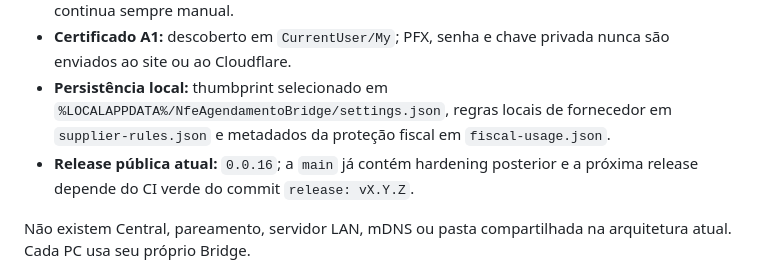
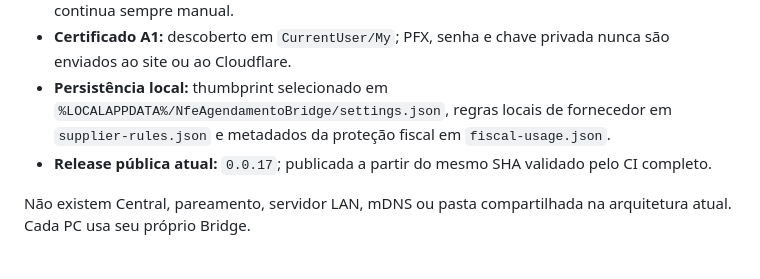
Before and after one commit to joaoldsxyzbr/Nfe-agendamento-2.0, a Markdown page: README.md, the part around the change. Rendered like a GitHub page.

Commit message:
release: preparar v0.0.17 (README.md)

```diff
--- a/README.md
+++ b/README.md
@@ -13,7 +13,7 @@ NFe Agendamento é um aplicativo interno para consultar NF-e, baixar XML e gerar
 - **Helper Portal:** WinForms/WebView2 persistente para o fallback pelo Portal Nacional; hCaptcha continua sempre manual.
 - **Certificado A1:** descoberto em `CurrentUser/My`; PFX, senha e chave privada nunca são enviados ao site ou ao Cloudflare.
 - **Persistência local:** thumbprint selecionado em `%LOCALAPPDATA%/NfeAgendamentoBridge/settings.json`, regras locais de fornecedor em `supplier-rules.json` e metadados da proteção fiscal em `fiscal-usage.json`.
-- **Release pública atual:** `0.0.16`; a `main` já contém hardening posterior e a próxima release depende do CI verde do commit `release: vX.Y.Z`.
+- **Release pública atual:** `0.0.17`; publicada a partir do mesmo SHA validado pelo CI completo.
 
 Não existem Central, pareamento, servidor LAN, mDNS ou pasta compartilhada na arquitetura atual. Cada PC usa seu próprio Bridge.
 
```
